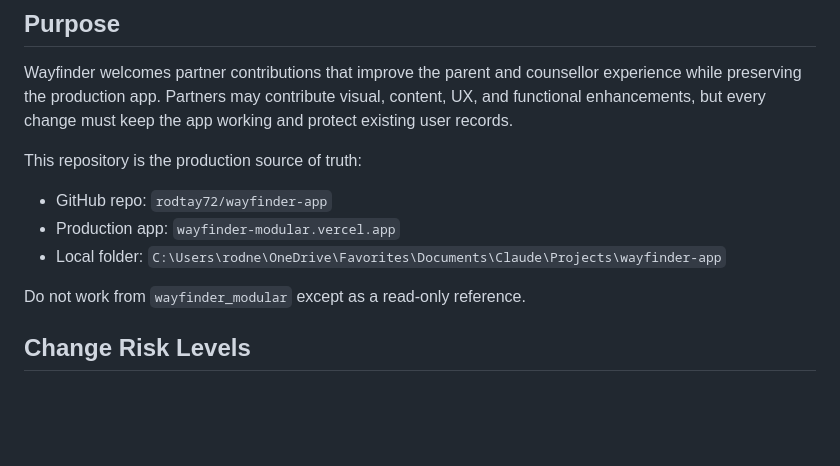
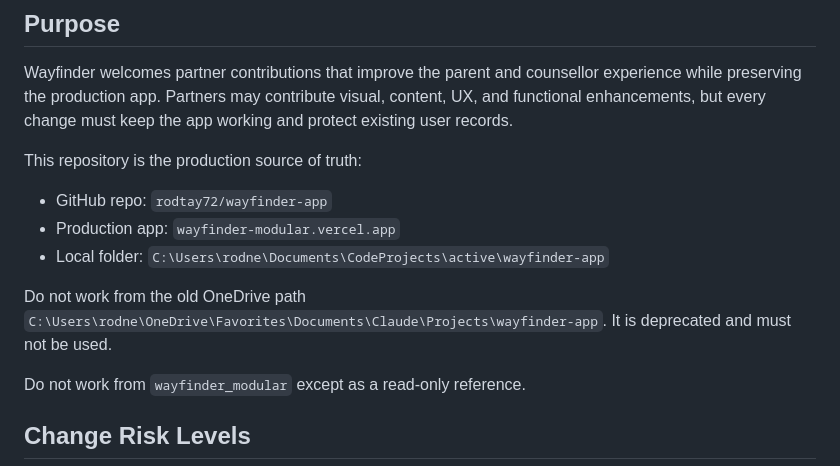
Before and after one commit to rodtay72/wayfinder-app, a Markdown page: docs/partner-collaboration-and-deployment-rules.md, the part around the change. GitHub-like rendering; blank space fills up the shorter version.

Commit message:
Update active Wayfinder repo path in collaboration docs

```diff
--- a/docs/partner-collaboration-and-deployment-rules.md
+++ b/docs/partner-collaboration-and-deployment-rules.md
@@ -8,7 +8,9 @@ This repository is the production source of truth:
 
 - GitHub repo: `rodtay72/wayfinder-app`
 - Production app: `wayfinder-modular.vercel.app`
-- Local folder: `C:\Users\rodne\OneDrive\Favorites\Documents\Claude\Projects\wayfinder-app`
+- Local folder: `C:\Users\rodne\Documents\CodeProjects\active\wayfinder-app`
+
+Do not work from the old OneDrive path `C:\Users\rodne\OneDrive\Favorites\Documents\Claude\Projects\wayfinder-app`. It is deprecated and must not be used.
 
 Do not work from `wayfinder_modular` except as a read-only reference.
 
```
